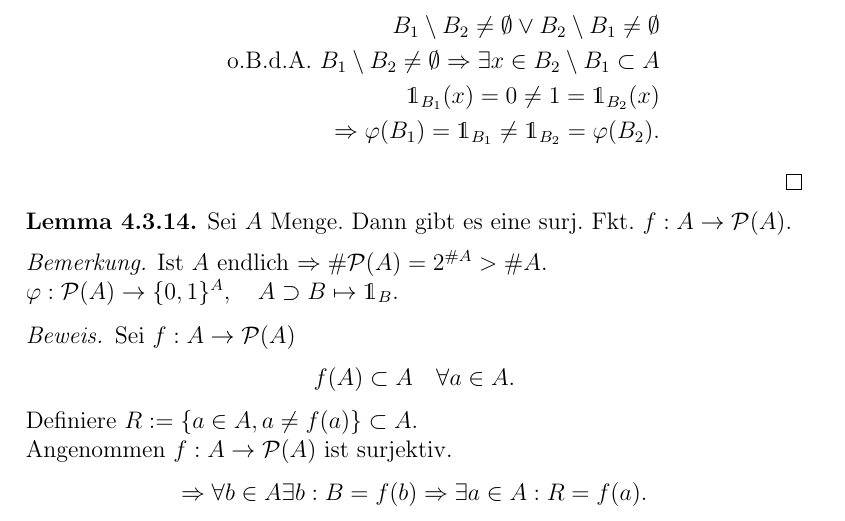
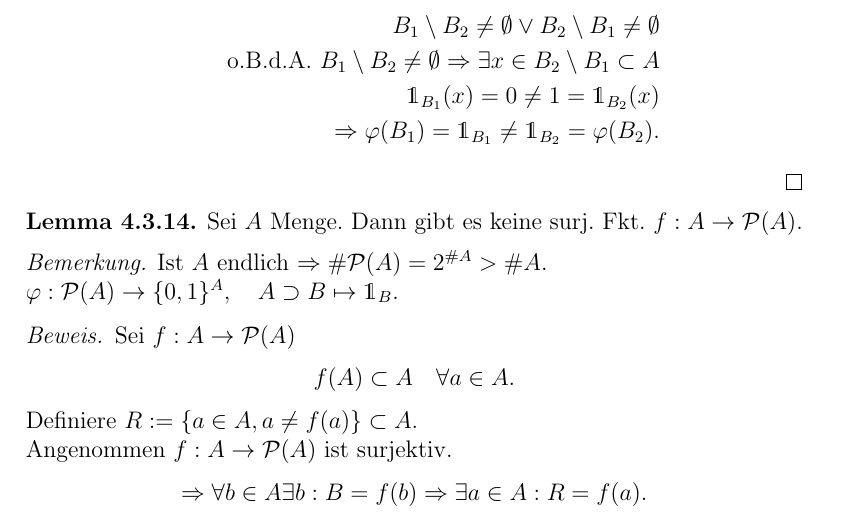
Before and after one commit to pavelzw/Analysis-I-Skript, a LaTeX document (ana1.tex): part of page 33 of 46, cut so that both start at the same text. Compiled offline with pdfLaTeX.

Commit message:
Fehler in Lemma 3.4.14 behoben

```diff
--- a/ana1.tex
+++ b/ana1.tex
@@ -1185,7 +1185,7 @@ Allg.: \(A,B\) Mengen, \(B^A := \{ \text{Funktion } f: a\rightarrow B\}\).
 	\end{enumerate}
 \end{bew}
 \begin{lem}
-	Sei \(A\) Menge. Dann gibt es eine surj. Fkt. \(f: A\rightarrow \mathcal{P}(A) \).
+	Sei \(A\) Menge. Dann gibt es keine surj. Fkt. \(f: A\rightarrow \mathcal{P}(A) \).
 \end{lem}
 \begin{bem}
 	Ist \(A\) endlich \( \Rightarrow \# \mathcal{P} (A) = 2^{\# A} > \#A \).\\
```
Also changed, not shown: ana1.pdf.
